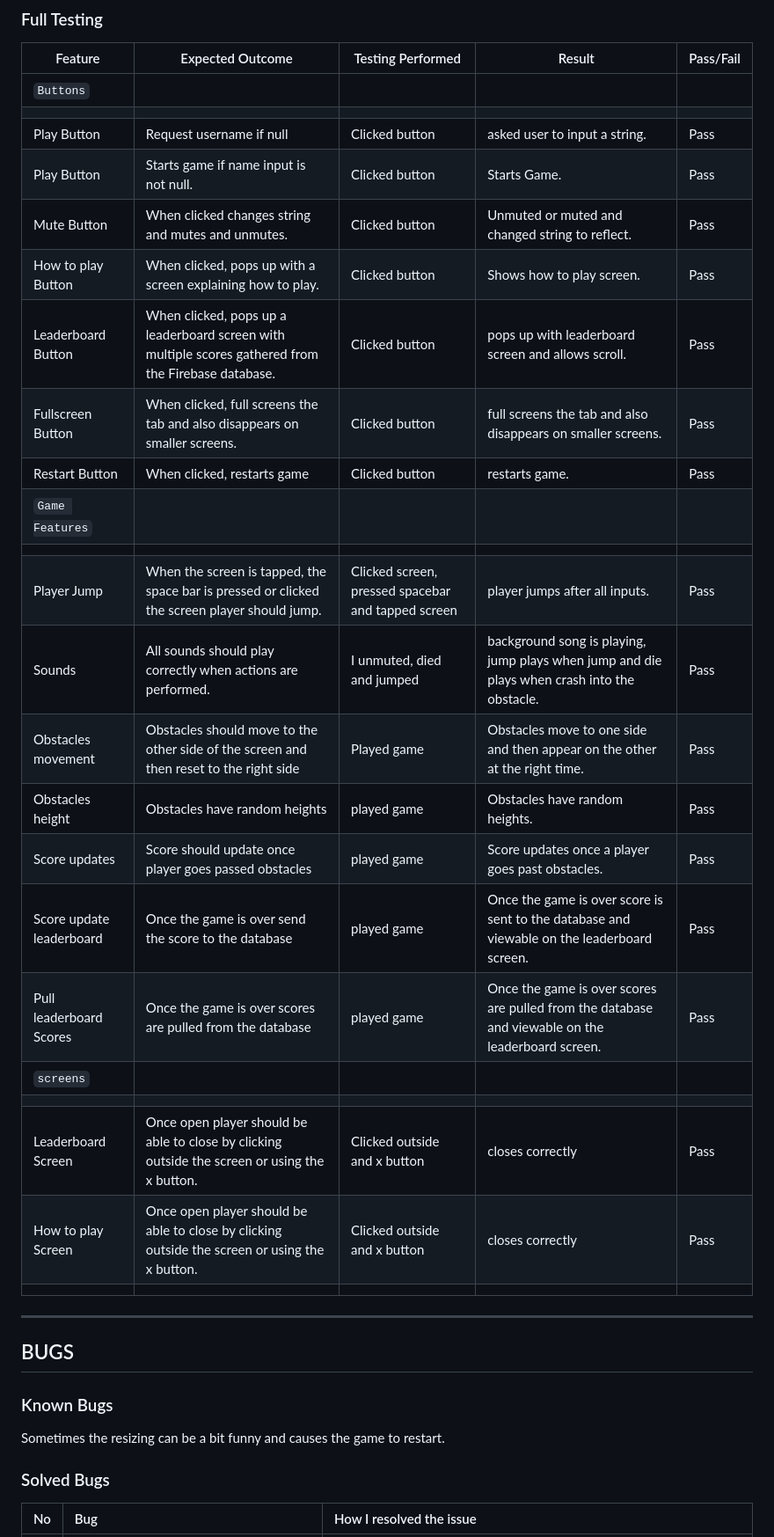
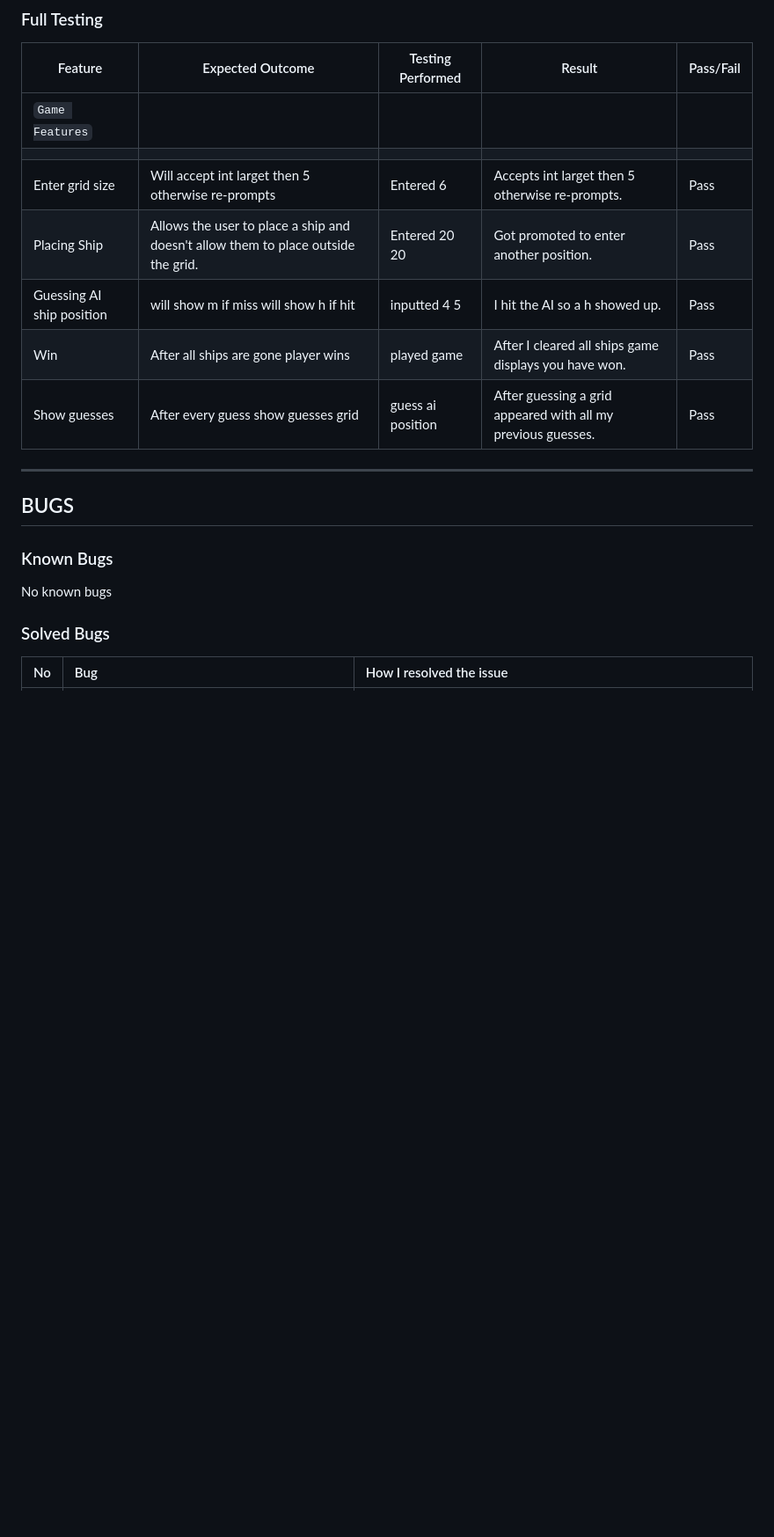
Before and after one commit to VitorBarbosaDev/VitorsMiniGames, a Markdown page: TESTING.MD, the part around the change printed below. Shown: that part at 88% size. GitHub-like rendering; blank space fills up the shorter version.

```diff
--- a/TESTING.MD
+++ b/TESTING.MD
@@ -56,29 +56,14 @@ CI Python Linter was used to validate the Python code
 
 | Feature | Expected Outcome | Testing Performed | Result | Pass/Fail |
 | --- | --- | --- | --- | --- |
-| `Buttons` |
-|  |  |  |  |  |
-| Play Button| Request username if null | Clicked button | asked user to input a string. | Pass |
-| Play Button| Starts game if name input is not null.| Clicked button | Starts Game. | Pass |
-| Mute Button | When clicked changes string and mutes and unmutes. | Clicked button | Unmuted or muted and changed string to reflect. | Pass |
-| How to play Button | When clicked, pops up with a screen explaining how to play. | Clicked button | Shows how to play screen. | Pass |
-| Leaderboard Button| When clicked, pops up a leaderboard screen with multiple scores gathered from the Firebase database. | Clicked button | pops up with leaderboard screen and allows scroll. | Pass |
-| Fullscreen Button | When clicked, full screens the tab and also disappears on smaller screens. | Clicked button | full screens the tab and also disappears on smaller screens. | Pass |
-| Restart Button | When clicked, restarts game | Clicked button | restarts game. | Pass |
 | `Game Features` |
 |  |  |  |  |  |
-| Player Jump | When the screen is tapped, the space bar is pressed or clicked the screen player should jump. | Clicked screen, pressed spacebar and tapped screen | player jumps after all inputs. | Pass |
-| Sounds | All sounds should play correctly when actions are performed. | I unmuted, died and jumped | background song is playing, jump plays when jump and die plays when crash into the obstacle. | Pass |
-| Obstacles movement |  Obstacles should move to the other side of the screen and then reset to the right side | Played game | Obstacles move to one side and then appear on the other at the right time. | Pass |
-| Obstacles height |  Obstacles have random heights | played game | Obstacles have random heights. | Pass |
-| Score updates |  Score should update once player goes passed obstacles | played game | Score updates once a player goes past obstacles. | Pass |
-| Score update leaderboard |  Once the game is over send the score to the database | played game | Once the game is over score is sent to the database and viewable on the leaderboard screen. | Pass |
-| Pull leaderboard Scores |  Once the game is over scores are pulled from the database | played game |  Once the game is over scores are pulled from the database and viewable on the leaderboard screen. | Pass |
-| `screens` |
-|   |   |   |   |
-| Leaderboard Screen| Once open player should be able to close by clicking outside the screen or using the x button. | Clicked outside and x button  | closes correctly | Pass |
-| How to play Screen| Once open player should be able to close by clicking outside the screen or using the x button. | Clicked outside and x button  | closes correctly | Pass |
-|   |   |   |   |  |
+| Enter grid size | Will accept int larget then 5 otherwise re-prompts |Entered 6| Accepts int larget then 5 otherwise re-prompts. | Pass |
+| Placing Ship | Allows the user to place a ship and doesn't allow them to place outside the grid. | Entered 20 20  | Got promoted to enter another position. | Pass |
+| Guessing AI ship position |  will show m if miss will show h if hit | inputted 4 5 | I hit the AI so a h showed up. | Pass |
+| Win |  After all ships are gone player wins | played game | After I cleared all ships game displays you have won. | Pass |
+| Show guesses |  After every guess show guesses grid | guess ai position | After guessing a grid appeared with all my previous guesses. | Pass |
+
 
  - - -
 
@@ -87,7 +72,7 @@ CI Python Linter was used to validate the Python code
 
 ### Known Bugs
 
-Sometimes the resizing can be a bit funny and causes the game to restart.
+No known bugs
 
 
 ### Solved Bugs
```
Also changed, not shown: other parts of TESTING.MD (+7 -8 lines).
